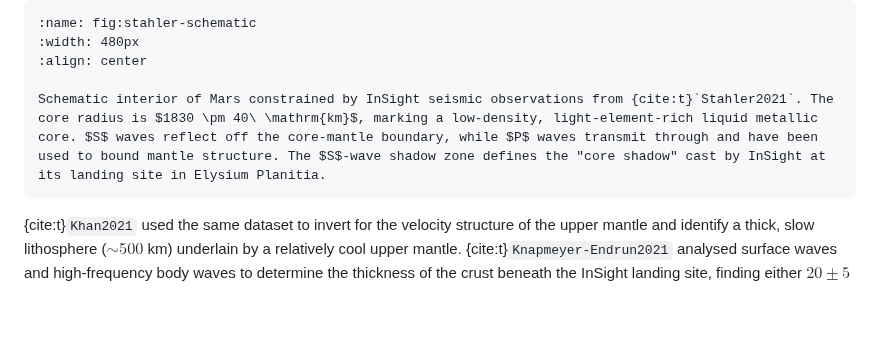
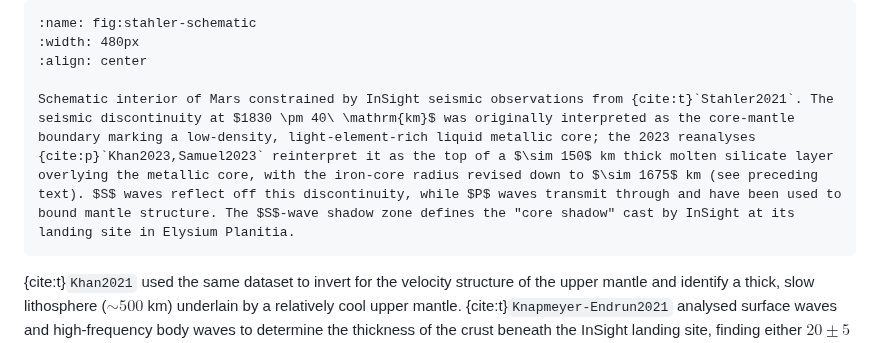
Before and after one commit to FormingWorlds/IntroductionToPlanetaryScience, a Markdown page: book/10_mercury_mars/mercury_mars.md, the part around the change. Rendered like a GitHub page; blank space fills up the shorter version.

````diff
--- a/book/10_mercury_mars/mercury_mars.md
+++ b/book/10_mercury_mars/mercury_mars.md
@@ -284,7 +284,7 @@ Beyond $\Delta_{\max}$ a direct $S$ wave is geometrically intercepted by the cor
 :width: 480px
 :align: center
 
-Schematic interior of Mars constrained by InSight seismic observations from {cite:t}`Stahler2021`. The core radius is $1830 \pm 40\ \mathrm{km}$, marking a low-density, light-element-rich liquid metallic core. $S$ waves reflect off the core-mantle boundary, while $P$ waves transmit through and have been used to bound mantle structure. The $S$-wave shadow zone defines the "core shadow" cast by InSight at its landing site in Elysium Planitia.
+Schematic interior of Mars constrained by InSight seismic observations from {cite:t}`Stahler2021`. The seismic discontinuity at $1830 \pm 40\ \mathrm{km}$ was originally interpreted as the core-mantle boundary marking a low-density, light-element-rich liquid metallic core; the 2023 reanalyses {cite:p}`Khan2023,Samuel2023` reinterpret it as the top of a $\sim 150$ km thick molten silicate layer overlying the metallic core, with the iron-core radius revised down to $\sim 1675$ km (see preceding text). $S$ waves reflect off this discontinuity, while $P$ waves transmit through and have been used to bound mantle structure. The $S$-wave shadow zone defines the "core shadow" cast by InSight at its landing site in Elysium Planitia.
 ```
 
 {cite:t}`Khan2021` used the same dataset to invert for the velocity structure of the upper mantle and identify a thick, slow lithosphere ($\sim 500$ km) underlain by a relatively cool upper mantle. {cite:t}`Knapmeyer-Endrun2021` analysed surface waves and high-frequency body waves to determine the thickness of the crust beneath the InSight landing site, finding either $20 \pm 5$ km (if the crust ends at the first major seismic discontinuity) or $39 \pm 8$ km (if it extends to a deeper one). When extrapolated to the planet as a whole using gravity-and-topography mapping, the global average crust thickness of Mars is between $24$ and $72$ km, thinner in the northern lowlands and thicker in the southern highlands.
````
Also changed, not shown: book/07_surfaces/surfaces.md (+1 -1 lines), book/08_interiors/interiors.md (+1 -1 lines).
